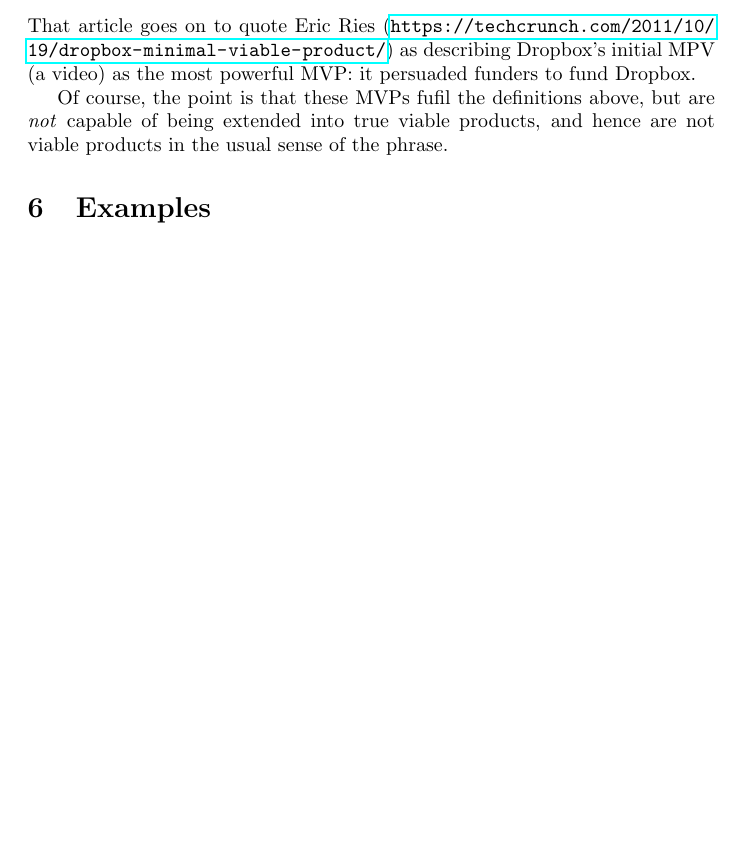
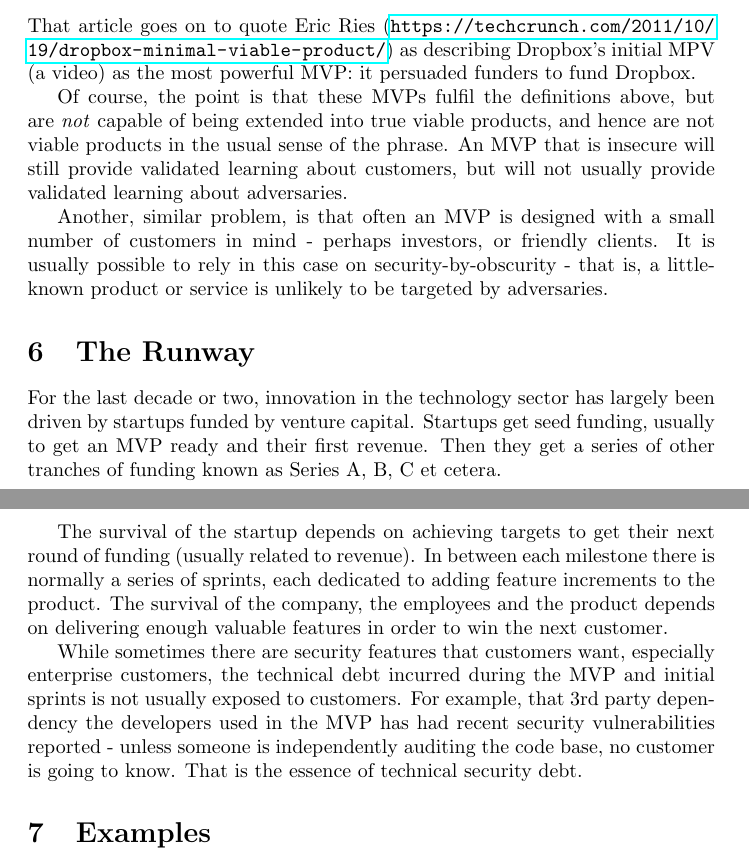
Before and after one commit to JamesHDavenport/FTAG-Debt, a LaTeX document (FTAG-Debt.tex): part of page 3 of 6 before the commit and two parts of pages 3 and 4 of 6 after it, the two joined at a grey line, cut so that both start at the same text, the shorter picture padded with empty space. Compiled offline with pdfLaTeX.

Commit message:
Added Runway section

```diff
--- a/FTAG-Debt.tex
+++ b/FTAG-Debt.tex
@@ -119,7 +119,16 @@ an MVP is the smallest amount of work you can do to confirm or dispel your hypot
 \end{quote}
 That article goes on to quote Eric Ries (\url{https://techcrunch.com/2011/10/19/dropbox-minimal-viable-product/}) as describing Dropbox's initial MPV (a video) as the most powerful MVP: it persuaded funders to fund Dropbox.
 \par
-Of course, the point is that these MVPs fufil the definitions above, but are \emph{not} capable of being extended into true viable products, and hence are not viable products in the usual sense of the phrase.
+Of course, the point is that these MVPs fulfil the definitions above, but are \emph{not} capable of being extended into true viable products, and hence are not viable products in the usual sense of the phrase. An MVP that is insecure will still provide validated learning about customers, but will not usually provide validated learning about adversaries.
+\par
+Another, similar problem, is that often an MVP is designed with a small number of customers in mind - perhaps investors, or friendly clients. It is usually possible to rely in this case on security-by-obscurity - that is, a little-known product or service is unlikely to be targeted by adversaries.
+\section{The Runway}
+For the last decade or two, innovation in the technology sector has largely been driven by startups funded by venture capital. Startups get seed funding, usually to get an MVP ready and their first revenue.  Then they get a series of other tranches of funding known as Series A, B, C et cetera.
+\par
+The survival of the startup depends on achieving targets to get their next round of funding (usually related to revenue). In between each milestone there is normally a series of sprints, each dedicated to adding feature increments to the product. The survival of the company, the employees and the product depends on delivering enough valuable features in order to win the next customer.
+\par
+While sometimes there are security features that customers want, especially enterprise customers, the technical debt incurred during the MVP and initial sprints is not usually exposed to customers. For example, that 3rd party dependency the developers used in the MVP has had recent security vulnerabilities reported - unless someone is independently auditing the code base, no customer is going to know. That is the essence of technical security debt.
+\par
 \section{Examples}
 \begin{example}[Aethon Health Robots]
 \rm
```
